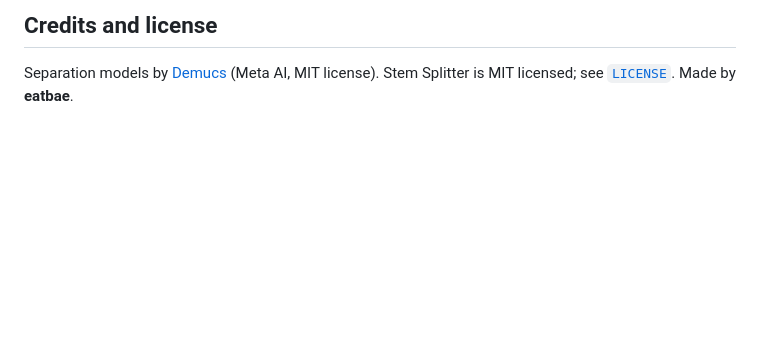
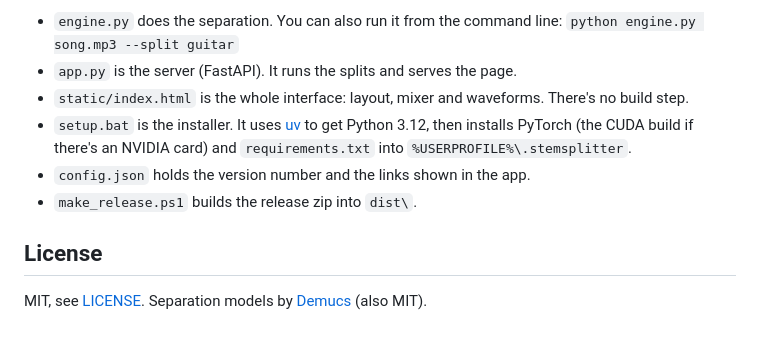
Before and after one commit to eatbae/Isolate, a Markdown page: README.md, the part around one of its changes. Rendered like a GitHub page; blank space fills up the shorter version.

```diff
--- a/README.md
+++ b/README.md
@@ -115,5 +99,16 @@ Close the black window and double-click `Stem Splitter.bat` again. If setup fail
 
-## Credits and license
+- `engine.py` does the separation. You can also run it from the command line:
+  `python engine.py song.mp3 --split guitar`
+- `app.py` is the server (FastAPI). It runs the splits and serves the page.
+- `static/index.html` is the whole interface: layout, mixer and waveforms. There's no
+  build step.
+- `setup.bat` is the installer. It uses [uv](https://github.com/astral-sh/uv) to get
+  Python 3.12, then installs PyTorch (the CUDA build if there's an NVIDIA card) and
+  `requirements.txt` into `%USERPROFILE%\.stemsplitter`.
+- `config.json` holds the version number and the links shown in the app.
+- `make_release.ps1` builds the release zip into `dist\`.
 
-Separation models by [Demucs](https://github.com/facebookresearch/demucs) (Meta AI, MIT license).
-Stem Splitter is MIT licensed; see [`LICENSE`](LICENSE). Made by **eatbae**.
+## License
+
+MIT, see [LICENSE](LICENSE). Separation models by
+[Demucs](https://github.com/facebookresearch/demucs) (also MIT).
```
Also changed, not shown: other parts of README.md (+65 -81 lines).
